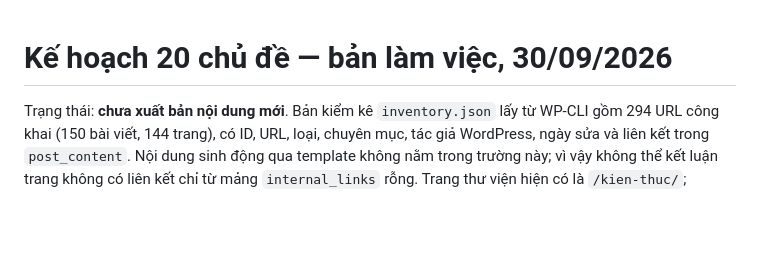
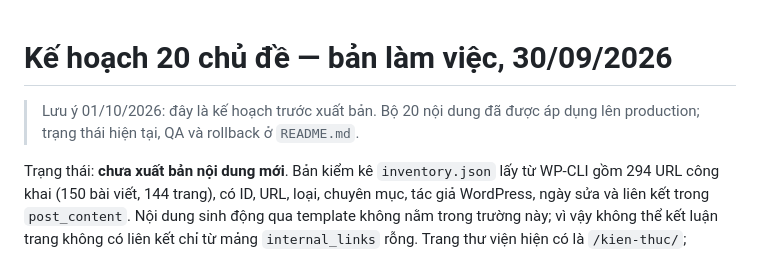
Before and after one commit to minhtienlove-tech/mathanoibacninh-ops, a Markdown page: docs/content-plan-20/PLAN.md, the part around the change. Rendered like a GitHub page; blank space fills up the shorter version.

```diff
--- a/docs/content-plan-20/PLAN.md
+++ b/docs/content-plan-20/PLAN.md
@@ -1,4 +1,6 @@
 # Kế hoạch 20 chủ đề — bản làm việc, 30/09/2026
+
+> Lưu ý 01/10/2026: đây là kế hoạch trước xuất bản. Bộ 20 nội dung đã được áp dụng lên production; trạng thái hiện tại, QA và rollback ở `README.md`.
 
 Trạng thái: **chưa xuất bản nội dung mới**. Bản kiểm kê `inventory.json` lấy từ WP-CLI gồm 294 URL công khai (150 bài viết, 144 trang), có ID, URL, loại, chuyên mục, tác giả WordPress, ngày sửa và liên kết trong `post_content`. Nội dung sinh động qua template không nằm trong trường này; vì vậy không thể kết luận trang không có liên kết chỉ từ mảng `internal_links` rỗng. Trang thư viện hiện có là `/kien-thuc/`; category gốc `Kiến thức nhãn khoa` có slug `kien-thuc`. Menu WordPress `Menu chinh` có 8 mục, gồm trang thư viện; trang tác giả `/author/bvmat/` đang HTTP 200, tiêu đề chỉ là “bvmat”, cần hồ sơ biên tập thực. URL `/`, `/bang-gia/` và `/khu-vuc/` đều đang hoạt động. Có hai cặp bài trùng tiêu đề 107/116 và 109/120 cần xử lý riêng; không xóa hay đổi URL trong đợt này.
 
```
Also changed, not shown: docs/CHANGELOG.md (+3 -2 lines), docs/content-plan-20/README.md (+9 -1 lines).
